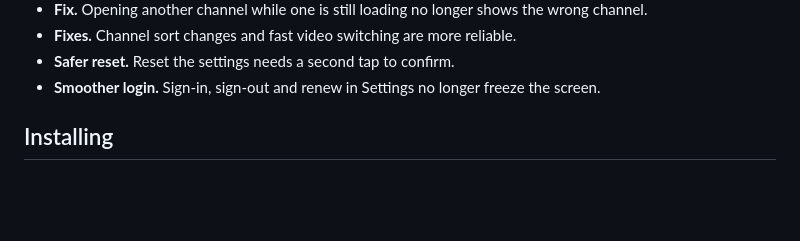
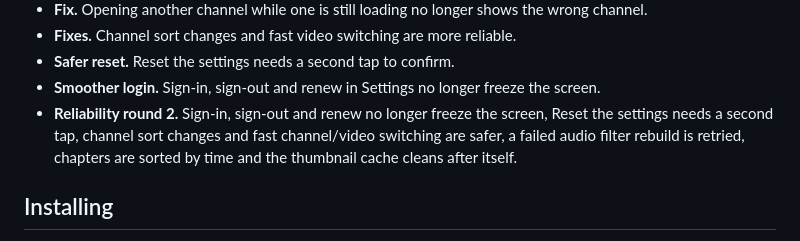
Before and after one commit to IkerPlays/Iker-s-Tube, a Markdown page: STABLE_RELEASE_NOTES.md, the part around the change. Drawn GitHub-style; blank space fills up the shorter version.

Commit message:
Stable notes: reliability round 2
Co-Authored-By: Claude Sonnet 5.5 <noreply@anthropic.com>
Claude-Session: https://claude.ai/code/session_018JptnB7KCRCz9U9Z3ZJdmF

```diff
--- a/STABLE_RELEASE_NOTES.md
+++ b/STABLE_RELEASE_NOTES.md
@@ -66,6 +66,7 @@ Iker's Tube is a YouTube client for the Nintendo 3DS family, built on top of Fou
 - **Fixes.** Channel sort changes and fast video switching are more reliable.
 - **Safer reset.** Reset the settings needs a second tap to confirm.
 - **Smoother login.** Sign-in, sign-out and renew in Settings no longer freeze the screen.
+- **Reliability round 2.** Sign-in, sign-out and renew no longer freeze the screen, Reset the settings needs a second tap, channel sort changes and fast channel/video switching are safer, a failed audio filter rebuild is retried, chapters are sorted by time and the thumbnail cache cleans after itself.
 
 ## Installing
 
```
